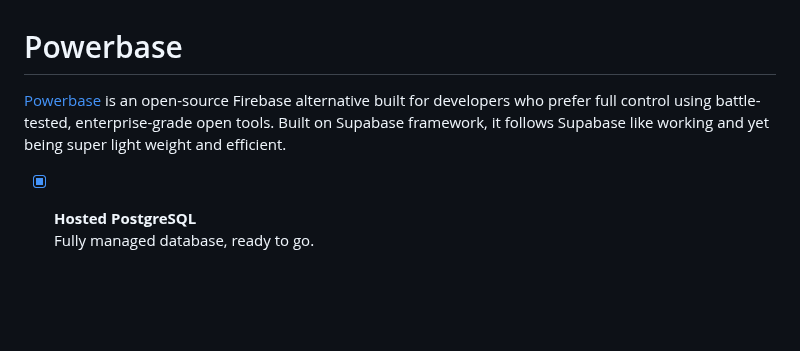
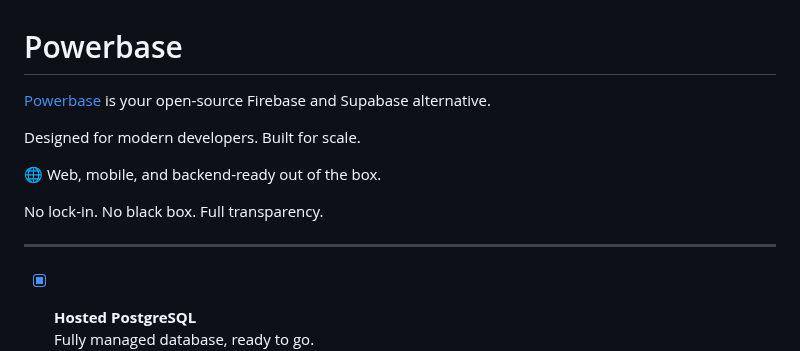
Before and after one commit to skorpland/powerbase, a Markdown page: README.md, the part around the change. Drawn GitHub-style; blank space fills up the shorter version.

Commit message:
Release candidate 1

```diff
--- a/README.md
+++ b/README.md
@@ -1,7 +1,15 @@
 
 # Powerbase
 
-[Powerbase](https://powerbase.club) is an open-source Firebase alternative built for developers who prefer full control using battle-tested, enterprise-grade open tools. Built on Supabase framework, it follows Supabase like working and yet being super light weight and efficient.
+[Powerbase](https://powerbase.club) is your open-source Firebase and Supabase alternative.
+
+Designed for modern developers. Built for scale.
+
+🌐 Web, mobile, and backend-ready out of the box.
+
+No lock-in. No black box. Full transparency.
+
+---
 
 - [x] **Hosted PostgreSQL**
       Fully managed database, ready to go.
```
